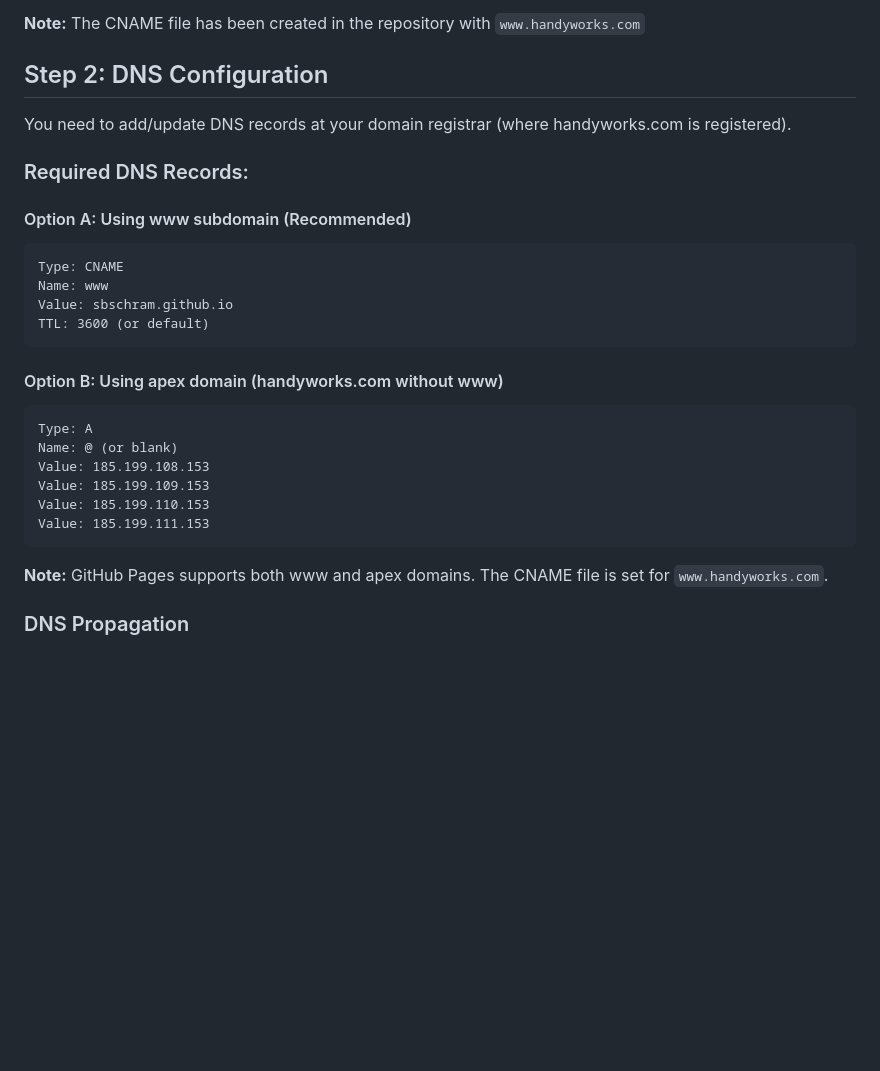
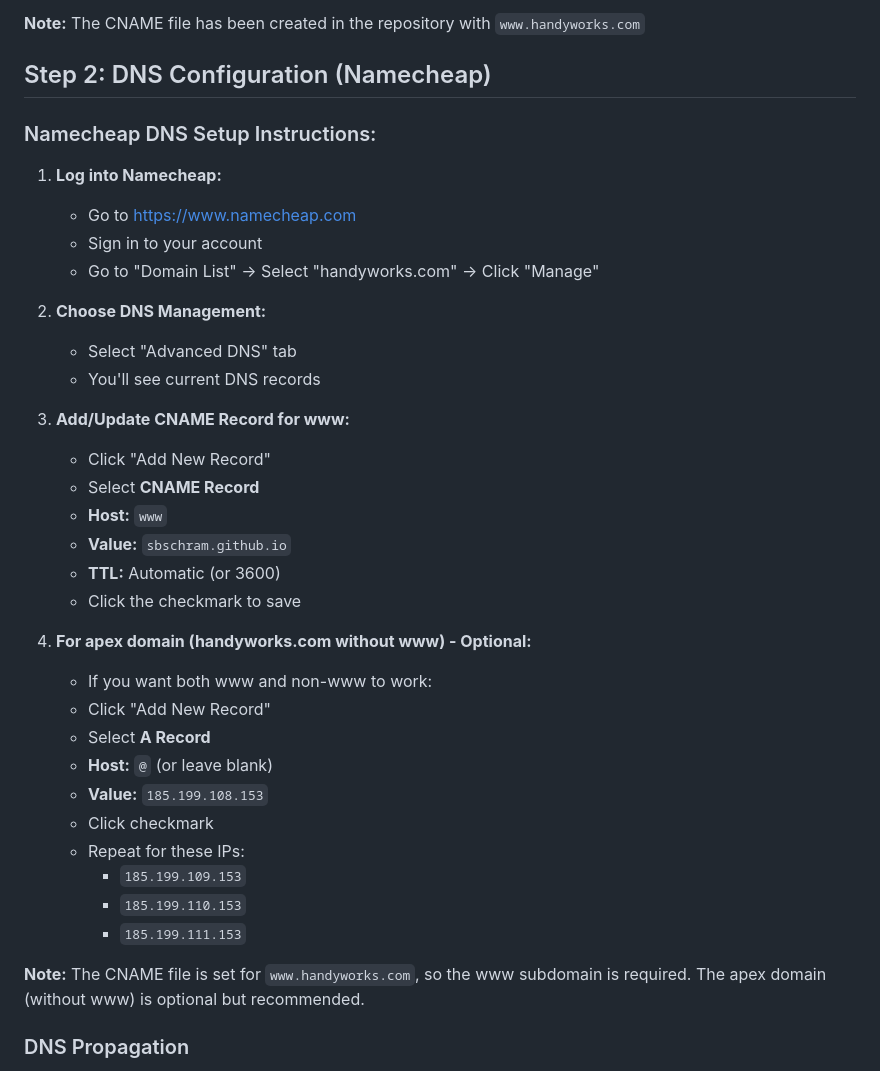
Before and after one commit to SBSchram/handyworks.github.io, a Markdown page: DNS_MIGRATION_GUIDE.md, the part around the change. Rendered like a GitHub page; blank space fills up the shorter version.

Commit message:
Add Namecheap-specific DNS setup instructions

````diff
--- a/DNS_MIGRATION_GUIDE.md
+++ b/DNS_MIGRATION_GUIDE.md
@@ -18,31 +18,40 @@ This guide will help you migrate the `handyworks.com` domain from WordPress host
 
 **Note:** The CNAME file has been created in the repository with `www.handyworks.com`
 
-## Step 2: DNS Configuration
+## Step 2: DNS Configuration (Namecheap)
 
-You need to add/update DNS records at your domain registrar (where handyworks.com is registered).
+### Namecheap DNS Setup Instructions:
 
-### Required DNS Records:
+1. **Log into Namecheap:**
+   - Go to https://www.namecheap.com
+   - Sign in to your account
+   - Go to "Domain List" → Select "handyworks.com" → Click "Manage"
 
-#### Option A: Using www subdomain (Recommended)
-```
-Type: CNAME
-Name: www
-Value: sbschram.github.io
-TTL: 3600 (or default)
-```
+2. **Choose DNS Management:**
+   - Select "Advanced DNS" tab
+   - You'll see current DNS records
 
-#### Option B: Using apex domain (handyworks.com without www)
-```
-Type: A
-Name: @ (or blank)
-Value: 185.199.108.153
-Value: 185.199.109.153
-Value: 185.199.110.153
-Value: 185.199.111.153
-```
+3. **Add/Update CNAME Record for www:**
+   - Click "Add New Record"
+   - Select **CNAME Record**
+   - **Host:** `www`
+   - **Value:** `sbschram.github.io`
+   - **TTL:** Automatic (or 3600)
+   - Click the checkmark to save
 
-**Note:** GitHub Pages supports both www and apex domains. The CNAME file is set for `www.handyworks.com`.
+4. **For apex domain (handyworks.com without www) - Optional:**
+   - If you want both www and non-www to work:
+   - Click "Add New Record"
+   - Select **A Record**
+   - **Host:** `@` (or leave blank)
+   - **Value:** `185.199.108.153`
+   - Click checkmark
+   - Repeat for these IPs:
+     - `185.199.109.153`
+     - `185.199.110.153`
+     - `185.199.111.153`
+
+**Note:** The CNAME file is set for `www.handyworks.com`, so the www subdomain is required. The apex domain (without www) is optional but recommended.
 
 ### DNS Propagation
 - DNS changes can take 24-48 hours to propagate globally
````
Also changed, not shown: NAMECHEAP_DNS_SETUP.md (added, +90 -0 lines).
